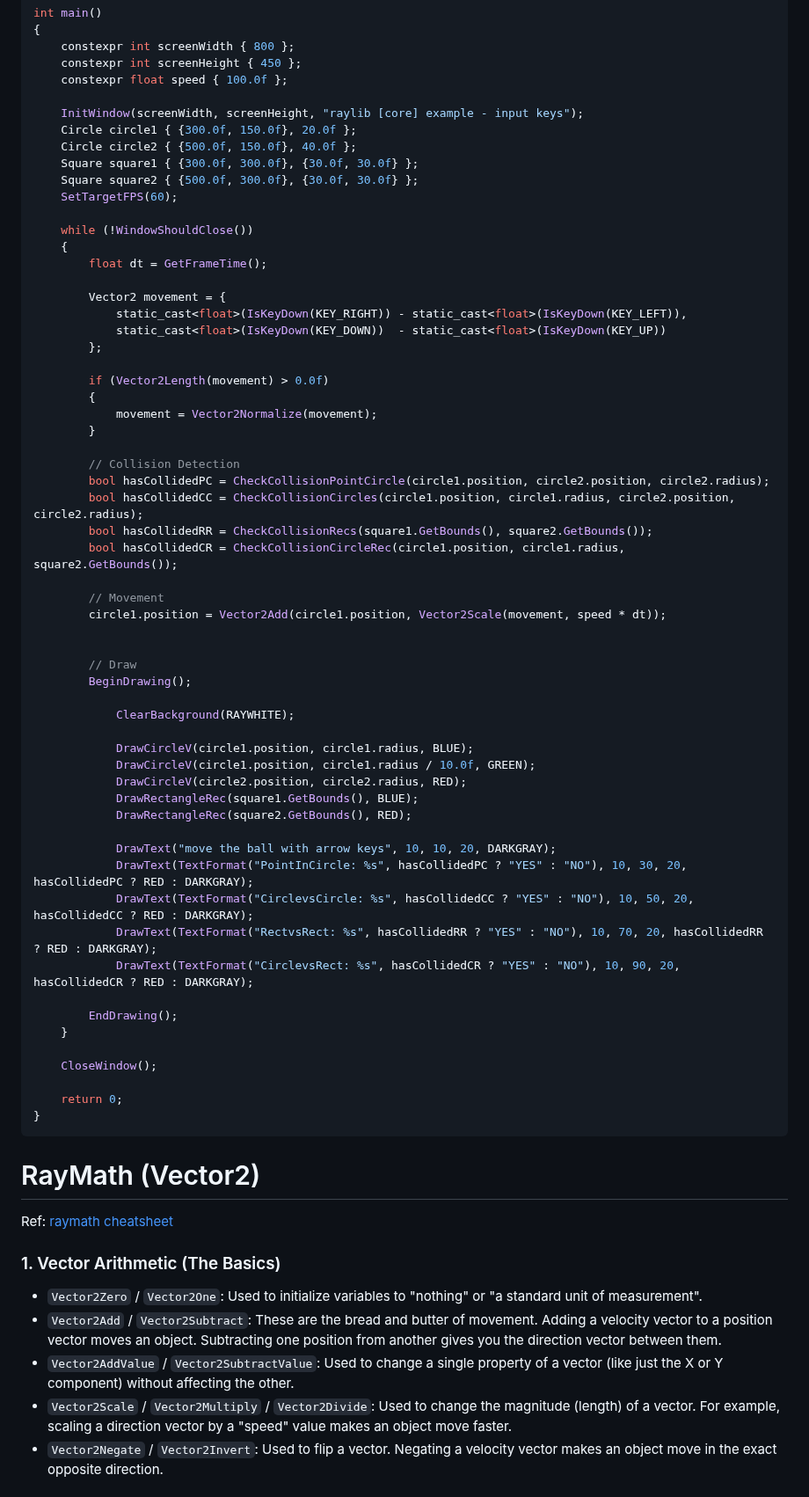
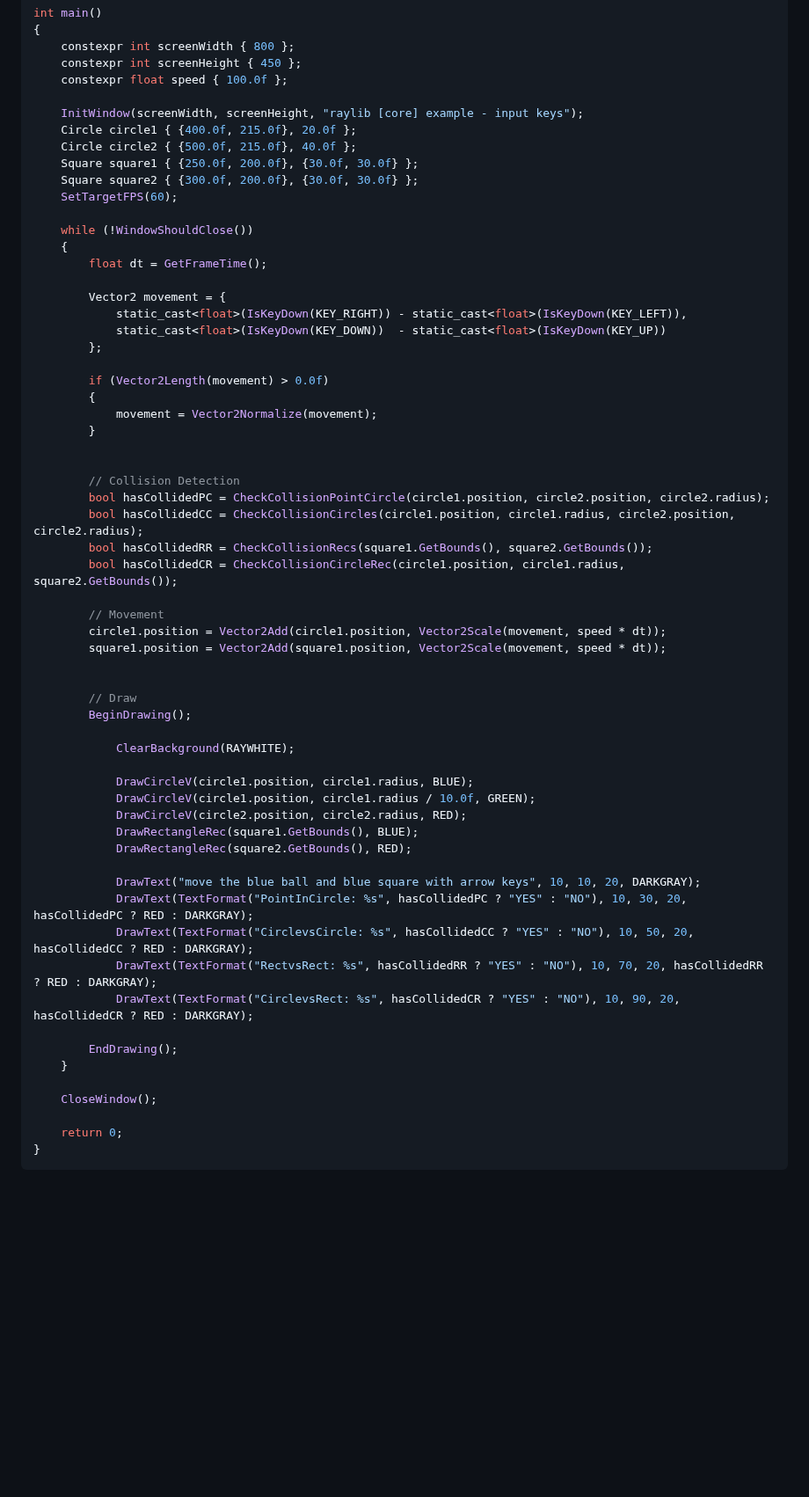
Before and after one commit to cheomanigua/cplus-docs, a Markdown page: docs/raylib.md, the part around one of its changes. Shown at 88% size. GitHub-like rendering; blank space fills up the shorter version.

````diff
--- a/docs/raylib.md
+++ b/docs/raylib.md
@@ -411,10 +411,10 @@ int main()
     constexpr float speed { 100.0f };
 
     InitWindow(screenWidth, screenHeight, "raylib [core] example - input keys");
-    Circle circle1 { {300.0f, 150.0f}, 20.0f };
-    Circle circle2 { {500.0f, 150.0f}, 40.0f };
-    Square square1 { {300.0f, 300.0f}, {30.0f, 30.0f} };
-    Square square2 { {500.0f, 300.0f}, {30.0f, 30.0f} };
+    Circle circle1 { {400.0f, 215.0f}, 20.0f };
+    Circle circle2 { {500.0f, 215.0f}, 40.0f };
+    Square square1 { {250.0f, 200.0f}, {30.0f, 30.0f} };
+    Square square2 { {300.0f, 200.0f}, {30.0f, 30.0f} };
     SetTargetFPS(60);
 
     while (!WindowShouldClose())
@@ -431,6 +431,7 @@ int main()
             movement = Vector2Normalize(movement);
         }
 
+
         // Collision Detection
         bool hasCollidedPC = CheckCollisionPointCircle(circle1.position, circle2.position, circle2.radius);
         bool hasCollidedCC = CheckCollisionCircles(circle1.position, circle1.radius, circle2.position, circle2.radius);
@@ -439,6 +440,7 @@ int main()
 
         // Movement
         circle1.position = Vector2Add(circle1.position, Vector2Scale(movement, speed * dt));
+        square1.position = Vector2Add(square1.position, Vector2Scale(movement, speed * dt));
 
 
         // Draw
@@ -452,7 +454,7 @@ int main()
             DrawRectangleRec(square1.GetBounds(), BLUE);
             DrawRectangleRec(square2.GetBounds(), RED);
 
-            DrawText("move the ball with arrow keys", 10, 10, 20, DARKGRAY);
+            DrawText("move the blue ball and blue square with arrow keys", 10, 10, 20, DARKGRAY);
             DrawText(TextFormat("PointInCircle: %s", hasCollidedPC ? "YES" : "NO"), 10, 30, 20, hasCollidedPC ? RED : DARKGRAY);
             DrawText(TextFormat("CirclevsCircle: %s", hasCollidedCC ? "YES" : "NO"), 10, 50, 20, hasCollidedCC ? RED : DARKGRAY);
             DrawText(TextFormat("RectvsRect: %s", hasCollidedRR ? "YES" : "NO"), 10, 70, 20, hasCollidedRR ? RED : DARKGRAY);
@@ -468,17 +470,3 @@ int main()
 ```
 
 
-# RayMath (Vector2)
-
-Ref: [raymath cheatsheet](https://www.raylib.com/cheatsheet/raymath_cheatsheet.html)
-
-### 1. Vector Arithmetic (The Basics)
-
-* `Vector2Zero` / `Vector2One`: Used to initialize variables to "nothing" or "a standard unit of measurement".
-* `Vector2Add` / `Vector2Subtract`: These are the bread and butter of movement. Adding a velocity vector to a position vector moves an object. Subtracting one position from another gives you the direction vector between them.
-* `Vector2AddValue` / `Vector2SubtractValue`: Used to change a single property of a vector (like just the X or Y component) without affecting the other.
-* `Vector2Scale` / `Vector2Multiply` / `Vector2Divide`: Used to change the magnitude (length) of a vector. For example, scaling a direction vector by a "speed" value makes an object move faster.
-* `Vector2Negate` / `Vector2Invert`: Used to flip a vector. Negating a velocity vector makes an object move in the exact opposite direction.
-
-
-
````
Also changed, not shown: other parts of docs/raylib.md (+58 -43 lines).
